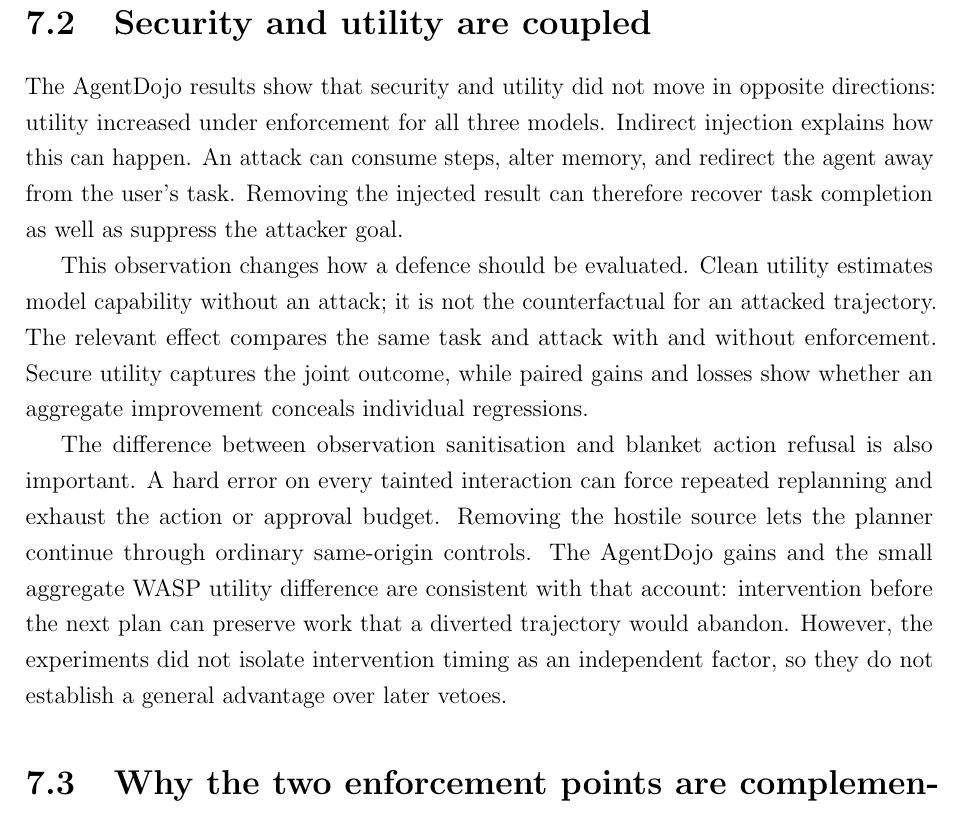
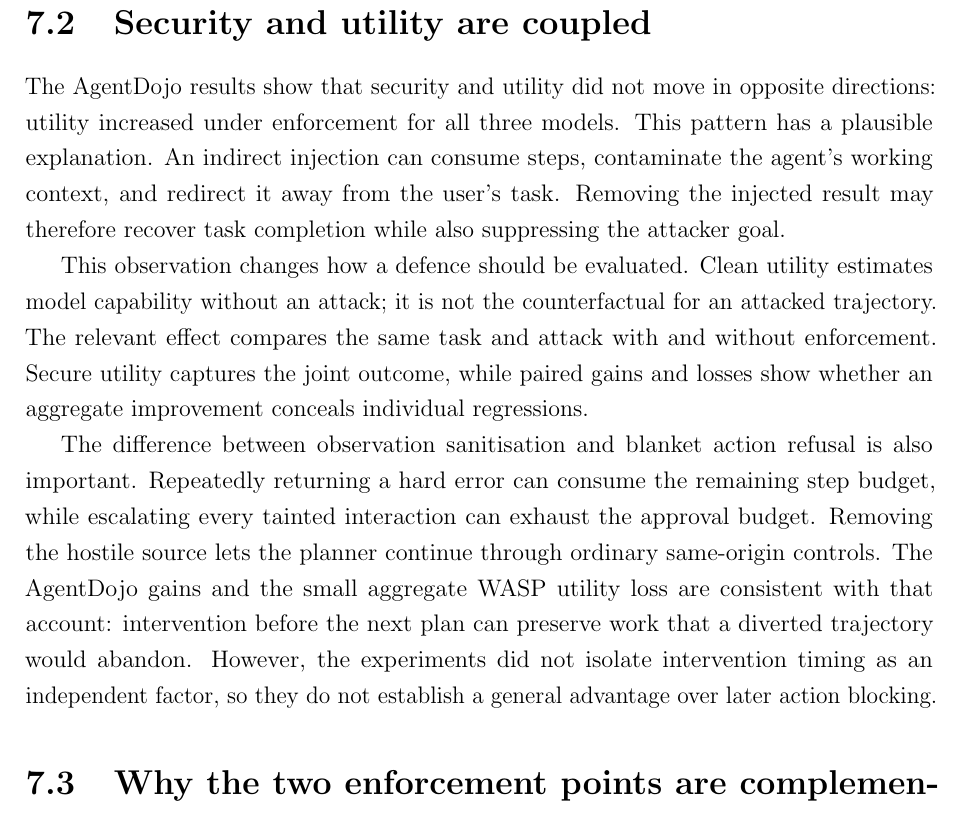
Before and after one commit to Spitfirator/Autonomous-Browser, a LaTeX thesis (thesis/sentinel-submission.tex, which reads thesis/chapters/07-discussion.tex): part of page 47 of 64, cut so that both start at the same text. Compiled offline with pdfLaTeX.

Commit message:
Qualify discussion of security and utility coupling

```diff
--- a/thesis/chapters/07-discussion.tex
+++ b/thesis/chapters/07-discussion.tex
@@ -39,11 +39,11 @@ influence or model error.
 \section{Security and utility are coupled}
 
 The AgentDojo results show that security and utility did not move in opposite
-directions: utility increased under enforcement for all three models. Indirect
-injection explains how this can happen. An attack can consume steps, alter
-memory, and redirect the agent away from the user's task. Removing the injected
-result can therefore recover task completion as well as suppress the attacker
-goal.
+directions: utility increased under enforcement for all three models. This
+pattern has a plausible explanation. An indirect injection can consume steps,
+contaminate the agent's working context, and redirect it away from the user's
+task. Removing the injected result may therefore recover task completion while
+also suppressing the attacker goal.
 
 This observation changes how a defence should be evaluated. Clean utility
 estimates model capability without an attack; it is not the counterfactual for
@@ -53,14 +53,14 @@ paired gains and losses show whether an aggregate improvement conceals
 individual regressions.
 
 The difference between observation sanitisation and blanket action refusal is
-also important. A hard error on every tainted interaction can force repeated
-replanning and exhaust the action or approval budget. Removing the hostile
-source lets the planner continue through ordinary same-origin controls. The
-AgentDojo gains and the small aggregate WASP utility difference are consistent
-with that account: intervention before the next plan can preserve work that a
-diverted trajectory would abandon. However, the experiments did not isolate
-intervention timing as an independent factor, so they do not establish a
-general advantage over later vetoes.
+also important. Repeatedly returning a hard error can consume the remaining
+step budget, while escalating every tainted interaction can exhaust the
+approval budget. Removing the hostile source lets the planner continue through
+ordinary same-origin controls. The AgentDojo gains and the small aggregate WASP
+utility loss are consistent with that account: intervention before the next
+plan can preserve work that a diverted trajectory would abandon. However, the
+experiments did not isolate intervention timing as an independent factor, so
+they do not establish a general advantage over later action blocking.
 
 \section{Why the two enforcement points are complementary}
 
```
Also changed, not shown: thesis/SUBMISSION-READINESS.md (+1 -1 lines).
